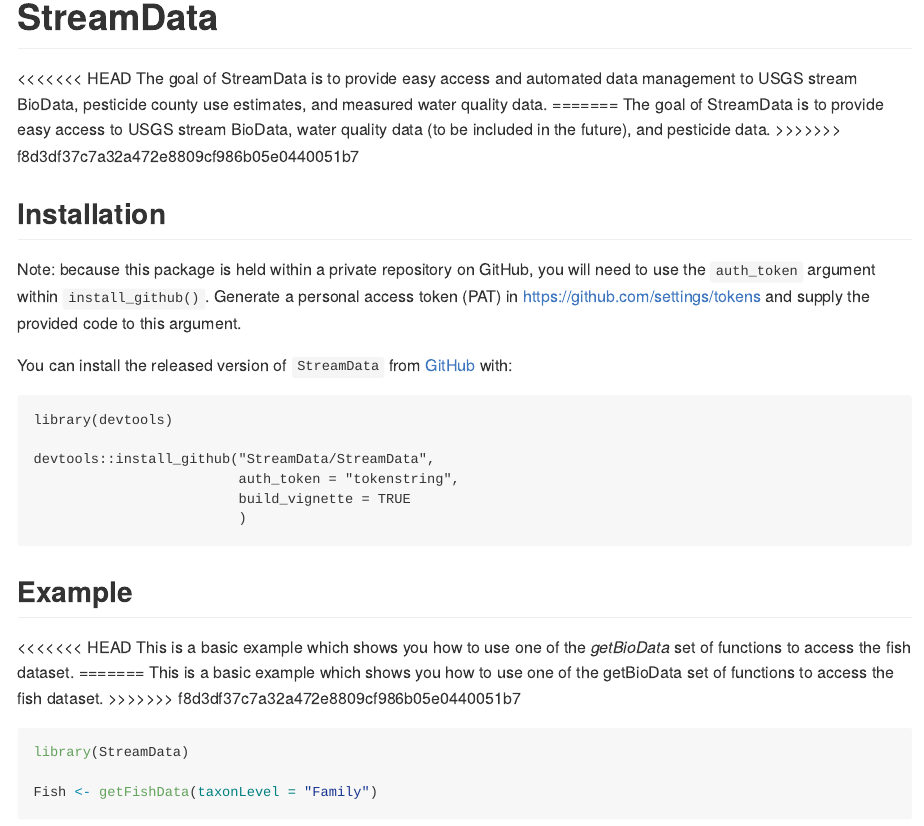
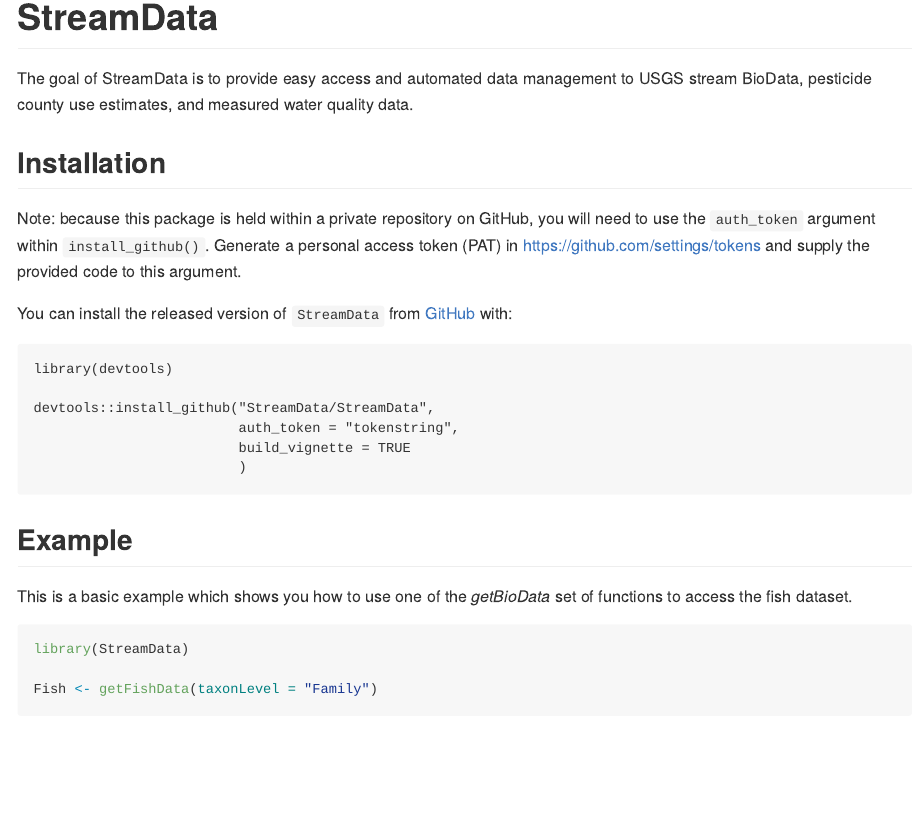
Before and after one commit to USEPA/finsyncR, an R Markdown document (README.Rmd): the page in a window 1100 px wide, from its top. Rendered offline with R 4.5, knitr and Pandoc, with nearby package versions; some code elsewhere in the file could not run offline.

Commit message:
Fix README

````diff
--- a/README.Rmd
+++ b/README.Rmd
@@ -18,11 +18,8 @@
 <!-- badges: start -->
 <!-- badges: end -->
 
-<<<<<<< HEAD
 The goal of StreamData is to provide easy access and automated data management to USGS stream BioData, pesticide county use estimates, and measured water quality data.
-=======
-The goal of StreamData is to provide easy access to USGS stream BioData, water quality data (to be included in the future), and pesticide data.
->>>>>>> f8d3df37c7a32a472e8809cf986b05e0440051b7
+
 
 ## Installation
 Note: because this package is held within a private repository on GitHub, you will need to use the `auth_token` argument within `install_github()`. Generate a personal access token (PAT) in <https://github.com/settings/tokens> and supply the provided code to this argument.
@@ -42,11 +39,8 @@
 
 ## Example
 
-<<<<<<< HEAD
 This is a basic example which shows you how to use one of the *getBioData* set of functions to access the fish dataset.
-=======
-This is a basic example which shows you how to use one of the getBioData set of functions to access the fish dataset.
->>>>>>> f8d3df37c7a32a472e8809cf986b05e0440051b7
+
 
 ```{r example}
 library(StreamData)
````
Also changed, not shown: README.md.
